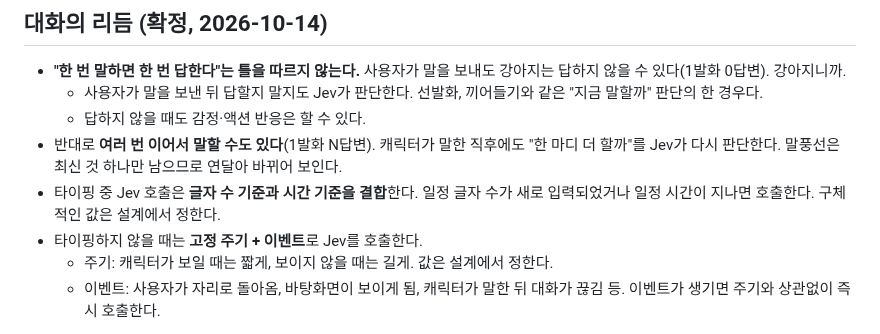
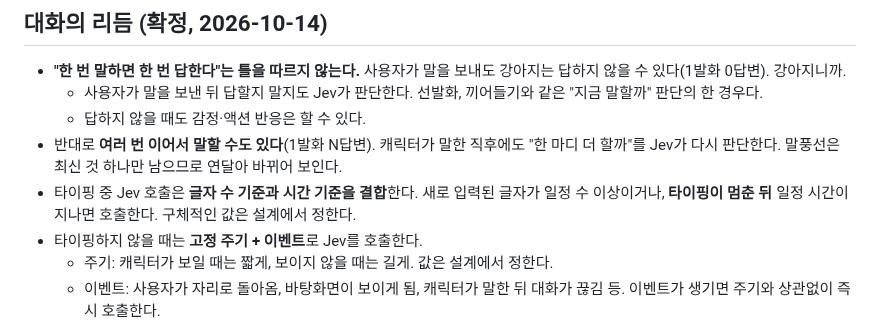
Before and after one commit to HEOSEONGILml/AssistantChatBot, a Markdown page: docs/vision.md, the part around the change. Rendered like a GitHub page.

Commit message:
docs: 타이핑 중 시간 기준은 타이핑 멈춘 뒤 T초
Co-Authored-By: Claude Opus 5.5 <noreply@anthropic.com>

```diff
--- a/docs/vision.md
+++ b/docs/vision.md
@@ -46,7 +46,7 @@
   - 사용자가 말을 보낸 뒤 답할지 말지도 Jev가 판단한다. 선발화, 끼어들기와 같은 "지금 말할까" 판단의 한 경우다.
   - 답하지 않을 때도 감정·액션 반응은 할 수 있다.
 - 반대로 **여러 번 이어서 말할 수도 있다**(1발화 N답변). 캐릭터가 말한 직후에도 "한 마디 더 할까"를 Jev가 다시 판단한다. 말풍선은 최신 것 하나만 남으므로 연달아 바뀌어 보인다.
-- 타이핑 중 Jev 호출은 **글자 수 기준과 시간 기준을 결합**한다. 일정 글자 수가 새로 입력되었거나 일정 시간이 지나면 호출한다. 구체적인 값은 설계에서 정한다.
+- 타이핑 중 Jev 호출은 **글자 수 기준과 시간 기준을 결합**한다. 새로 입력된 글자가 일정 수 이상이거나, **타이핑이 멈춘 뒤** 일정 시간이 지나면 호출한다. 구체적인 값은 설계에서 정한다.
 - 타이핑하지 않을 때는 **고정 주기 + 이벤트**로 Jev를 호출한다.
   - 주기: 캐릭터가 보일 때는 짧게, 보이지 않을 때는 길게. 값은 설계에서 정한다.
   - 이벤트: 사용자가 자리로 돌아옴, 바탕화면이 보이게 됨, 캐릭터가 말한 뒤 대화가 끊김 등. 이벤트가 생기면 주기와 상관없이 즉시 호출한다.
```
